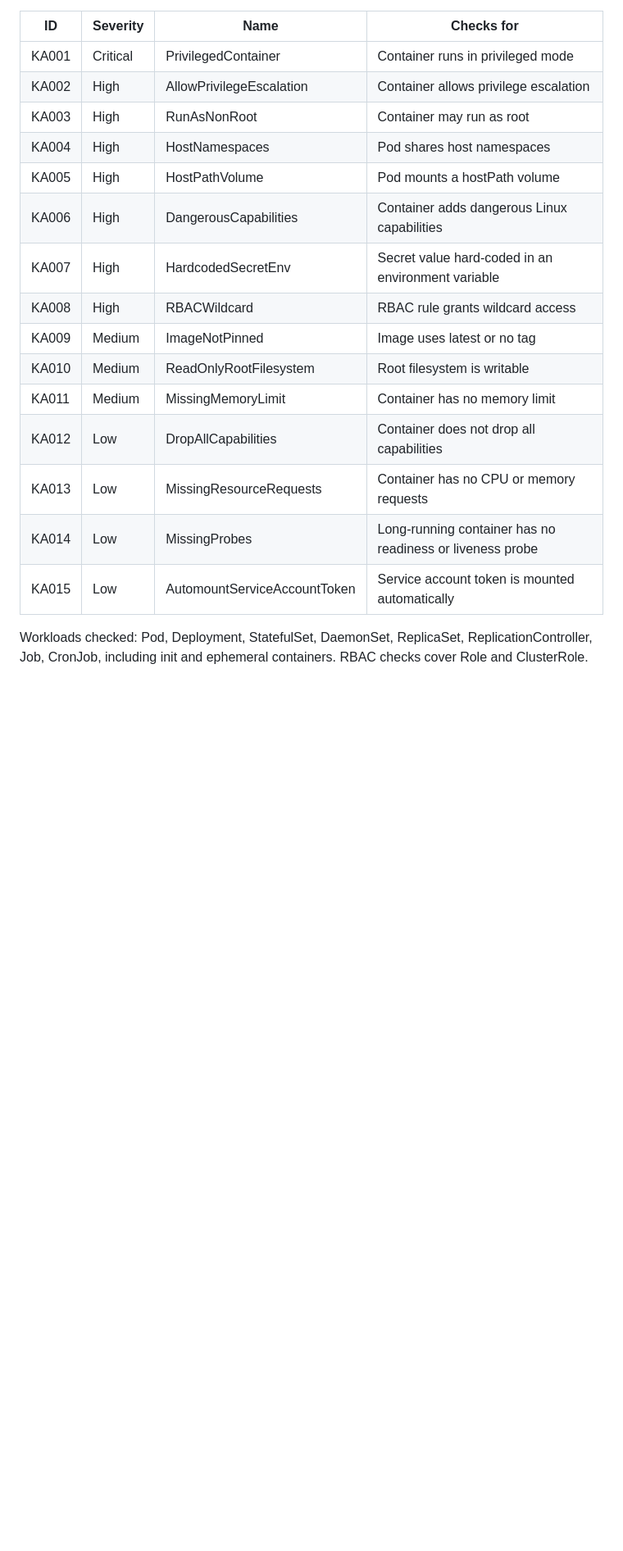
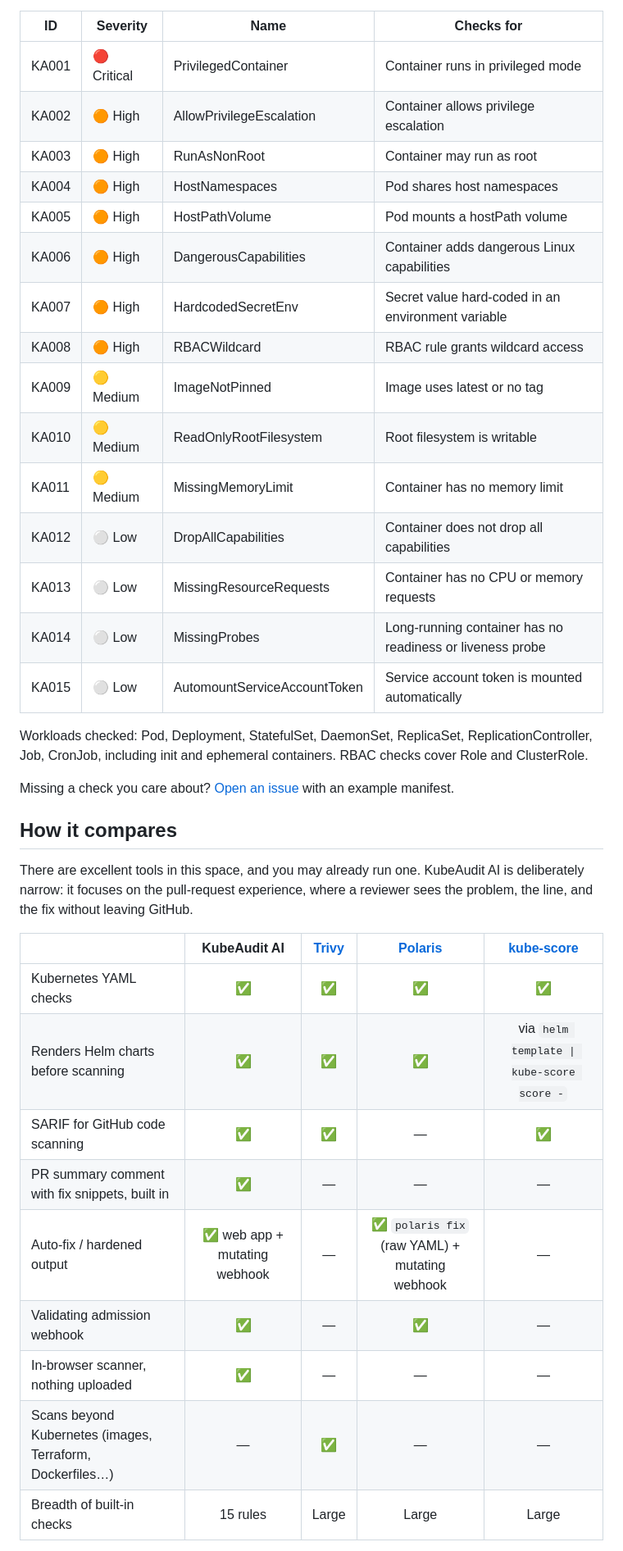
Before and after one commit to actions-marketplace-validations/msharsha565-create_KubeAudit-Ai, a Markdown page: README.md, the part around one of its changes. Shown at 82% size. Drawn GitHub-style; blank space fills up the shorter version.

```diff
--- a/README.md
+++ b/README.md
@@ -79,20 +108,39 @@ kubeaudit rules                        # list all rules
 
 | ID | Severity | Name | Checks for |
 |---|---|---|---|
-| KA001 | Critical | PrivilegedContainer | Container runs in privileged mode |
-| KA002 | High | AllowPrivilegeEscalation | Container allows privilege escalation |
-| KA003 | High | RunAsNonRoot | Container may run as root |
-| KA004 | High | HostNamespaces | Pod shares host namespaces |
-| KA005 | High | HostPathVolume | Pod mounts a hostPath volume |
-| KA006 | High | DangerousCapabilities | Container adds dangerous Linux capabilities |
-| KA007 | High | HardcodedSecretEnv | Secret value hard-coded in an environment variable |
-| KA008 | High | RBACWildcard | RBAC rule grants wildcard access |
-| KA009 | Medium | ImageNotPinned | Image uses latest or no tag |
-| KA010 | Medium | ReadOnlyRootFilesystem | Root filesystem is writable |
-| KA011 | Medium | MissingMemoryLimit | Container has no memory limit |
-| KA012 | Low | DropAllCapabilities | Container does not drop all capabilities |
-| KA013 | Low | MissingResourceRequests | Container has no CPU or memory requests |
-| KA014 | Low | MissingProbes | Long-running container has no readiness or liveness probe |
-| KA015 | Low | AutomountServiceAccountToken | Service account token is mounted automatically |
+| KA001 | 🔴 Critical | PrivilegedContainer | Container runs in privileged mode |
+| KA002 | 🟠 High | AllowPrivilegeEscalation | Container allows privilege escalation |
+| KA003 | 🟠 High | RunAsNonRoot | Container may run as root |
+| KA004 | 🟠 High | HostNamespaces | Pod shares host namespaces |
+| KA005 | 🟠 High | HostPathVolume | Pod mounts a hostPath volume |
+| KA006 | 🟠 High | DangerousCapabilities | Container adds dangerous Linux capabilities |
+| KA007 | 🟠 High | HardcodedSecretEnv | Secret value hard-coded in an environment variable |
+| KA008 | 🟠 High | RBACWildcard | RBAC rule grants wildcard access |
+| KA009 | 🟡 Medium | ImageNotPinned | Image uses latest or no tag |
+| KA010 | 🟡 Medium | ReadOnlyRootFilesystem | Root filesystem is writable |
+| KA011 | 🟡 Medium | MissingMemoryLimit | Container has no memory limit |
+| KA012 | ⚪ Low | DropAllCapabilities | Container does not drop all capabilities |
+| KA013 | ⚪ Low | MissingResourceRequests | Container has no CPU or memory requests |
+| KA014 | ⚪ Low | MissingProbes | Long-running container has no readiness or liveness probe |
+| KA015 | ⚪ Low | AutomountServiceAccountToken | Service account token is mounted automatically |
 
 Workloads checked: Pod, Deployment, StatefulSet, DaemonSet, ReplicaSet, ReplicationController, Job, CronJob, including init and ephemeral containers. RBAC checks cover Role and ClusterRole.
+
+Missing a check you care about? [Open an issue](https://github.com/kubeaudit-ai/KubeAudit-Ai/issues/new) with an example manifest.
+
+## How it compares
+
+There are excellent tools in this space, and you may already run one. KubeAudit AI is deliberately narrow: it focuses on the pull-request experience, where a reviewer sees the problem, the line, and the fix without leaving GitHub.
+
+| | KubeAudit AI | [Trivy](https://trivy.dev) | [Polaris](https://github.com/FairwindsOps/polaris) | [kube-score](https://github.com/zegl/kube-score) |
+|---|:---:|:---:|:---:|:---:|
+| Kubernetes YAML checks | ✅ | ✅ | ✅ | ✅ |
+| Renders Helm charts before scanning | ✅ | ✅ | ✅ | via `helm template \| kube-score score -` |
+| SARIF for GitHub code scanning | ✅ | ✅ | — | ✅ |
+| PR summary comment with fix snippets, built in | ✅ | — | — | — |
+| Auto-fix / hardened output | ✅ web app + mutating webhook | — | ✅ `polaris fix` (raw YAML) + mutating webhook | — |
+| Validating admission webhook | ✅ | — | ✅ | — |
+| In-browser scanner, nothing uploaded | ✅ | — | — | — |
+| Scans beyond Kubernetes (images, Terraform, Dockerfiles…) | — | ✅ | — | — |
+| Breadth of built-in checks | 15 rules | Large | Large | Large |
+
```
Also changed, not shown: other parts of README.md (+92 -31 lines), docs/demo.gif (added), 2 other files.
